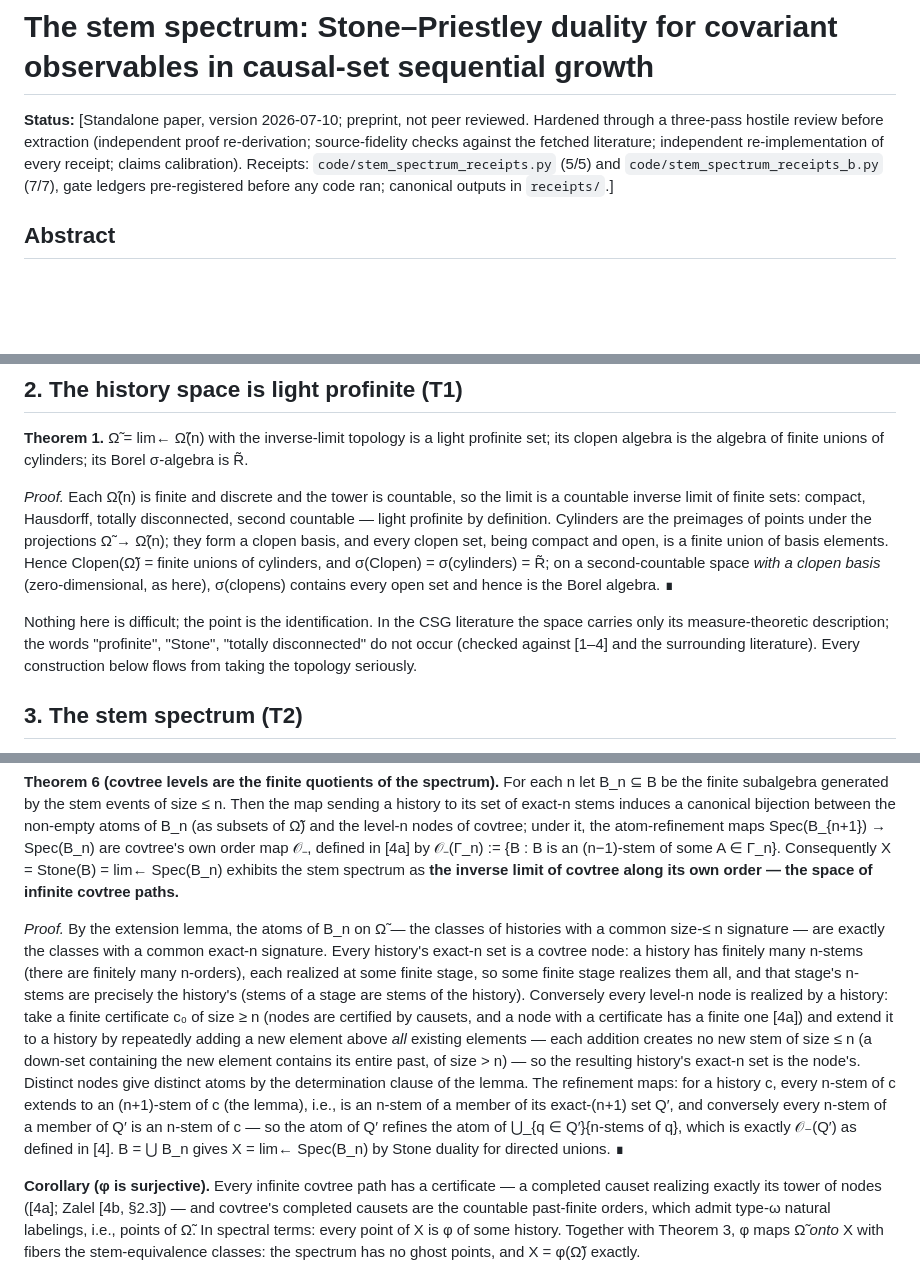
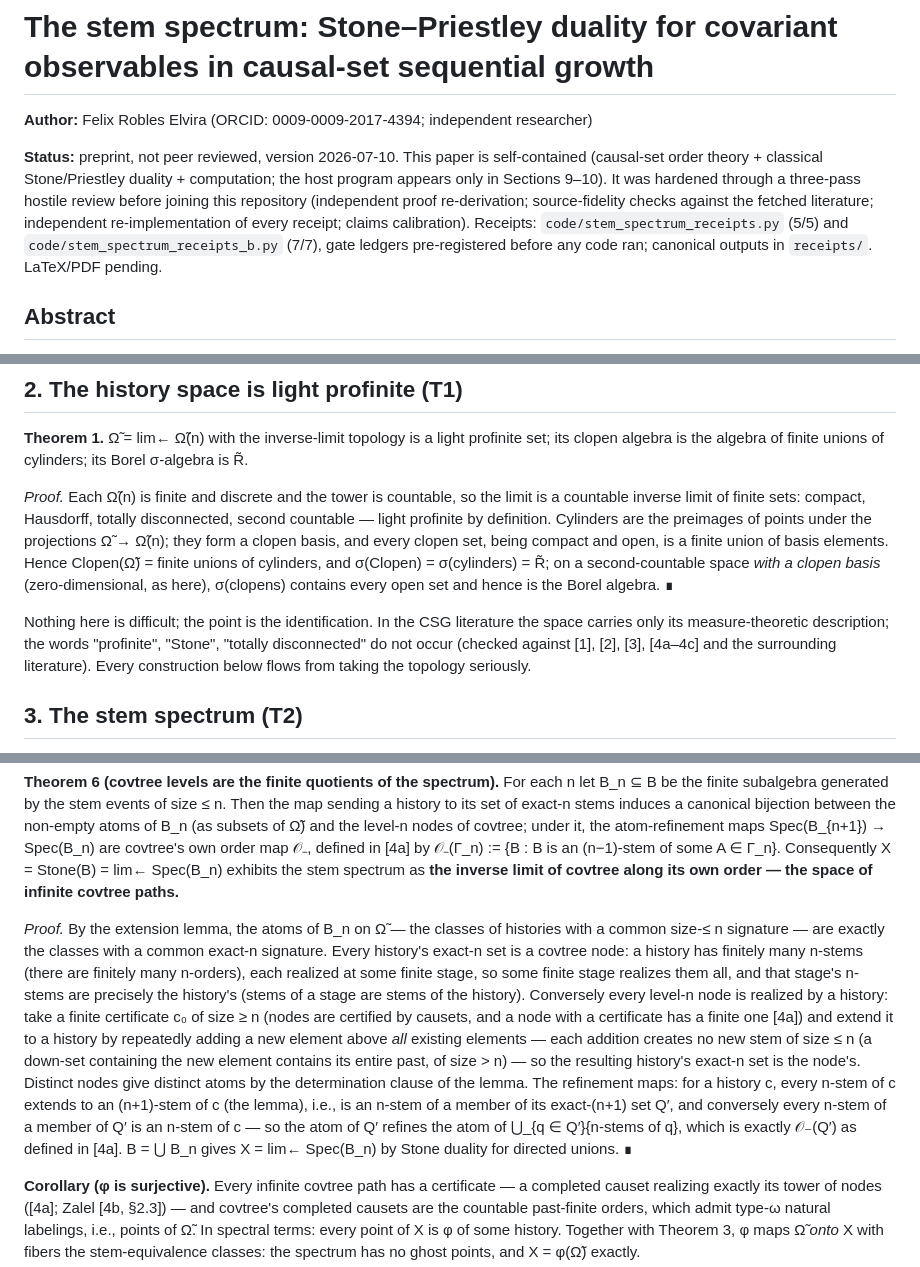
Before and after one commit to Findeton/shard, a Markdown page: papers/paper-XIV-stem-spectrum.md, 3 parts joined by grey strips. Drawn GitHub-style; blank space fills up the shorter version.

```diff
--- a/papers/paper-XIV-stem-spectrum.md
+++ b/papers/paper-XIV-stem-spectrum.md
@@ -1,6 +1,8 @@
 # The stem spectrum: Stone–Priestley duality for covariant observables in causal-set sequential growth
 
-**Status:** [Standalone paper, version 2026-07-10; preprint, not peer reviewed. Hardened through a three-pass hostile review before extraction (independent proof re-derivation; source-fidelity checks against the fetched literature; independent re-implementation of every receipt; claims calibration). Receipts: `code/stem_spectrum_receipts.py` (5/5) and `code/stem_spectrum_receipts_b.py` (7/7), gate ledgers pre-registered before any code ran; canonical outputs in `receipts/`.]
+**Author:** Felix Robles Elvira (ORCID: 0009-0009-2017-4394; independent researcher)
+
+**Status:** preprint, not peer reviewed, version 2026-07-10. This paper is self-contained (causal-set order theory + classical Stone/Priestley duality + computation; the host program appears only in Sections 9–10). It was hardened through a three-pass hostile review before joining this repository (independent proof re-derivation; source-fidelity checks against the fetched literature; independent re-implementation of every receipt; claims calibration). Receipts: `code/stem_spectrum_receipts.py` (5/5) and `code/stem_spectrum_receipts_b.py` (7/7), gate ledgers pre-registered before any code ran; canonical outputs in `receipts/`. LaTeX/PDF pending.
 
 ## Abstract
 
@@ -20,7 +22,7 @@ Covariant observables in causal-set sequential growth (CSG) were characterized b
 
 *Proof.* Each Ω̃(n) is finite and discrete and the tower is countable, so the limit is a countable inverse limit of finite sets: compact, Hausdorff, totally disconnected, second countable — light profinite by definition. Cylinders are the preimages of points under the projections Ω̃ → Ω̃(n); they form a clopen basis, and every clopen set, being compact and open, is a finite union of basis elements. Hence Clopen(Ω̃) = finite unions of cylinders, and σ(Clopen) = σ(cylinders) = R̃; on a second-countable space *with a clopen basis* (zero-dimensional, as here), σ(clopens) contains every open set and hence is the Borel algebra. ∎
 
-Nothing here is difficult; the point is the identification. In the CSG literature the space carries only its measure-theoretic description; the words "profinite", "Stone", "totally disconnected" do not occur (checked against [1–4] and the surrounding literature). Every construction below flows from taking the topology seriously.
+Nothing here is difficult; the point is the identification. In the CSG literature the space carries only its measure-theoretic description; the words "profinite", "Stone", "totally disconnected" do not occur (checked against [1], [2], [3], [4a–4c] and the surrounding literature). Every construction below flows from taking the topology seriously.
 
 ## 3. The stem spectrum (T2)
 
@@ -75,7 +77,7 @@ Let **L** be the bounded distributive lattice generated by the stem events under
 
 **Theorem 6 (covtree levels are the finite quotients of the spectrum).** For each n let B_n ⊆ B be the finite subalgebra generated by the stem events of size ≤ n. Then the map sending a history to its set of exact-n stems induces a canonical bijection between the non-empty atoms of B_n (as subsets of Ω̃) and the level-n nodes of covtree; under it, the atom-refinement maps Spec(B_{n+1}) → Spec(B_n) are covtree's own order map 𝒪₋, defined in [4a] by 𝒪₋(Γ_n) := {B : B is an (n−1)-stem of some A ∈ Γ_n}. Consequently X = Stone(B) = lim← Spec(B_n) exhibits the stem spectrum as **the inverse limit of covtree along its own order — the space of infinite covtree paths.**
 
-*Proof.* By the extension lemma, the atoms of B_n on Ω̃ — the classes of histories with a common size-≤ n signature — are exactly the classes with a common exact-n signature. Every history's exact-n set is a covtree node: a history has finitely many n-stems (there are finitely many n-orders), each realized at some finite stage, so some finite stage realizes them all, and that stage's n-stems are precisely the history's (stems of a stage are stems of the history). Conversely every level-n node is realized by a history: take a finite certificate c₀ of size ≥ n (nodes are certified by causets, and a node with a certificate has a finite one [4a]) and extend it to a history by repeatedly adding a new element above *all* existing elements — each addition creates no new stem of size ≤ n (a down-set containing the new element contains its entire past, of size > n) — so the resulting history's exact-n set is the node's. Distinct nodes give distinct atoms by the determination clause of the lemma. The refinement maps: for a history c, every n-stem of c extends to an (n+1)-stem of c (the lemma), i.e., is an n-stem of a member of its exact-(n+1) set Q′, and conversely every n-stem of a member of Q′ is an n-stem of c — so the atom of Q′ refines the atom of ⋃_{q ∈ Q′}{n-stems of q}, which is exactly 𝒪₋(Q′) as defined in [4]. B = ⋃ B_n gives X = lim← Spec(B_n) by Stone duality for directed unions. ∎
+*Proof.* By the extension lemma, the atoms of B_n on Ω̃ — the classes of histories with a common size-≤ n signature — are exactly the classes with a common exact-n signature. Every history's exact-n set is a covtree node: a history has finitely many n-stems (there are finitely many n-orders), each realized at some finite stage, so some finite stage realizes them all, and that stage's n-stems are precisely the history's (stems of a stage are stems of the history). Conversely every level-n node is realized by a history: take a finite certificate c₀ of size ≥ n (nodes are certified by causets, and a node with a certificate has a finite one [4a]) and extend it to a history by repeatedly adding a new element above *all* existing elements — each addition creates no new stem of size ≤ n (a down-set containing the new element contains its entire past, of size > n) — so the resulting history's exact-n set is the node's. Distinct nodes give distinct atoms by the determination clause of the lemma. The refinement maps: for a history c, every n-stem of c extends to an (n+1)-stem of c (the lemma), i.e., is an n-stem of a member of its exact-(n+1) set Q′, and conversely every n-stem of a member of Q′ is an n-stem of c — so the atom of Q′ refines the atom of ⋃_{q ∈ Q′}{n-stems of q}, which is exactly 𝒪₋(Q′) as defined in [4a]. B = ⋃ B_n gives X = lim← Spec(B_n) by Stone duality for directed unions. ∎
 
 **Corollary (φ is surjective).** Every infinite covtree path has a certificate — a completed causet realizing exactly its tower of nodes ([4a]; Zalel [4b, §2.3]) — and covtree's completed causets are the countable past-finite orders, which admit type-ω natural labelings, i.e., points of Ω̃. In spectral terms: every point of X is φ of some history. Together with Theorem 3, φ maps Ω̃ *onto* X with fibers the stem-equivalence classes: the spectrum has no ghost points, and X = φ(Ω̃) exactly.
 
```
Also changed, not shown: README.md (+11 -9 lines).
